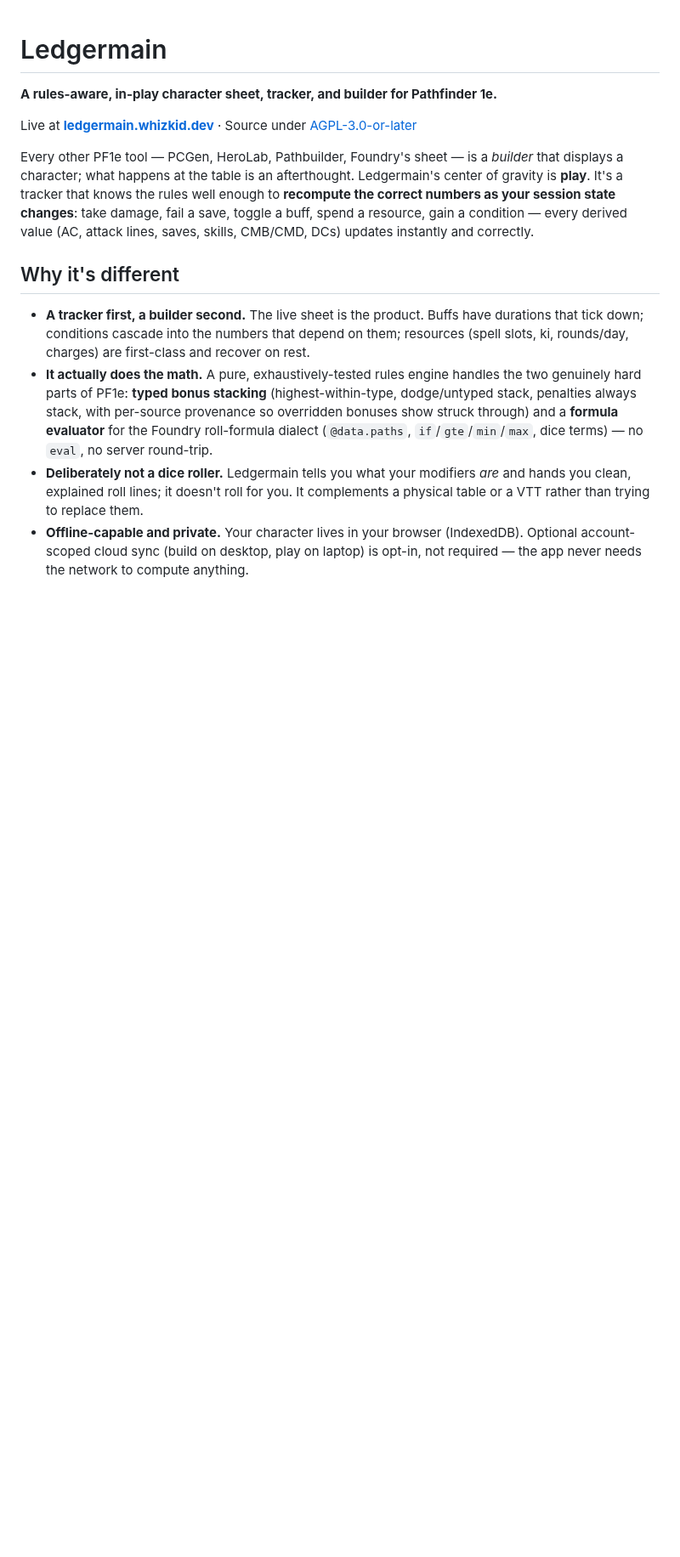
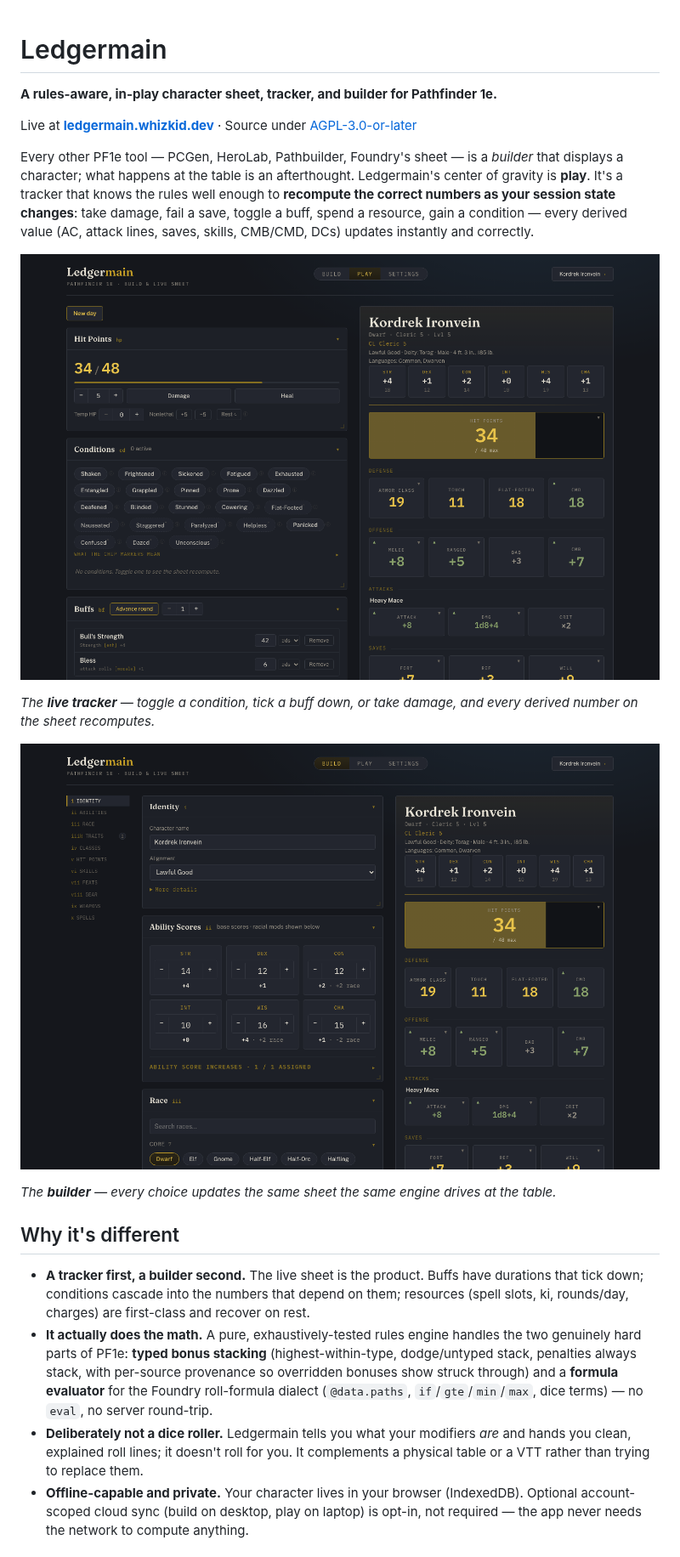
Before and after one commit to bjschafer/ledgermain, a Markdown page: README.md, the part around the change. Shown at 85% size. Drawn GitHub-style; pictures changed too: docs/images/builder.png (added), docs/images/tracker.png (added); blank space fills up the shorter version.

Commit message:
docs: add builder + tracker screenshots to README
Captured from the bundled sample character (Kordrek Ironvein, L5 cleric)
against the real app. PNGs live in docs/images/; README leads with the
tracker (the live-recompute differentiator) then the builder.

```diff
--- a/README.md
+++ b/README.md
@@ -6,7 +6,13 @@ Live at **[ledgermain.whizkid.dev](https://ledgermain.whizkid.dev)** · Source u
 
 Every other PF1e tool — PCGen, HeroLab, Pathbuilder, Foundry's sheet — is a _builder_ that displays a character; what happens at the table is an afterthought. Ledgermain's center of gravity is **play**. It's a tracker that knows the rules well enough to **recompute the correct numbers as your session state changes**: take damage, fail a save, toggle a buff, spend a resource, gain a condition — every derived value (AC, attack lines, saves, skills, CMB/CMD, DCs) updates instantly and correctly.
 
-<!-- screenshot: builder + tracker side by side — add apps/web capture here before wider sharing -->
+![The live tracker: hit points, the full conditions grid, and typed buffs counting down by the round — every toggle recomputes the gilded sheet on the right.](docs/images/tracker.png)
+
+_The **live tracker** — toggle a condition, tick a buff down, or take damage, and every derived number on the sheet recomputes._
+
+![The builder: an identity/abilities/race form on the left with the recomputed character sheet on the right.](docs/images/builder.png)
+
+_The **builder** — every choice updates the same sheet the same engine drives at the table._
 
 ## Why it's different
 
```
